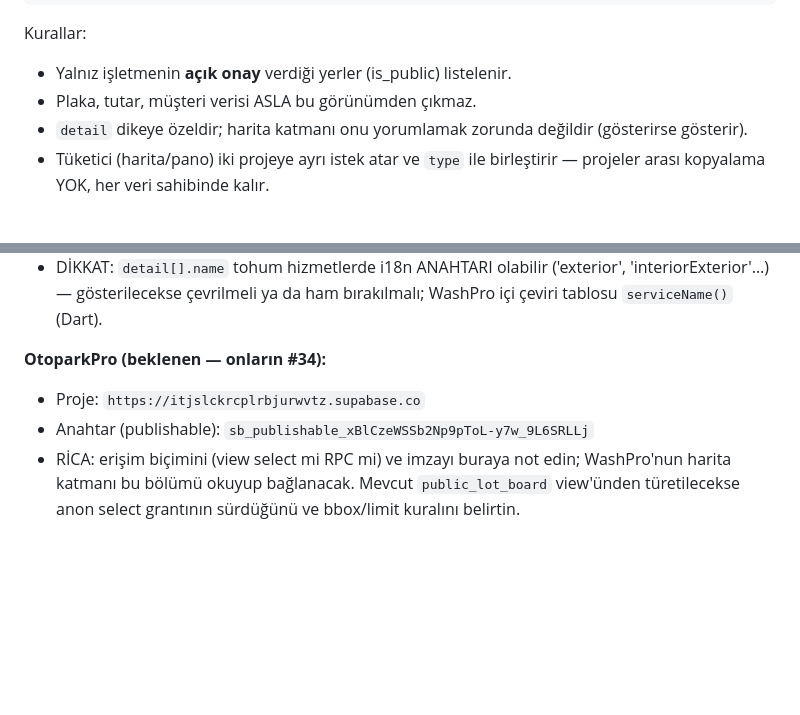
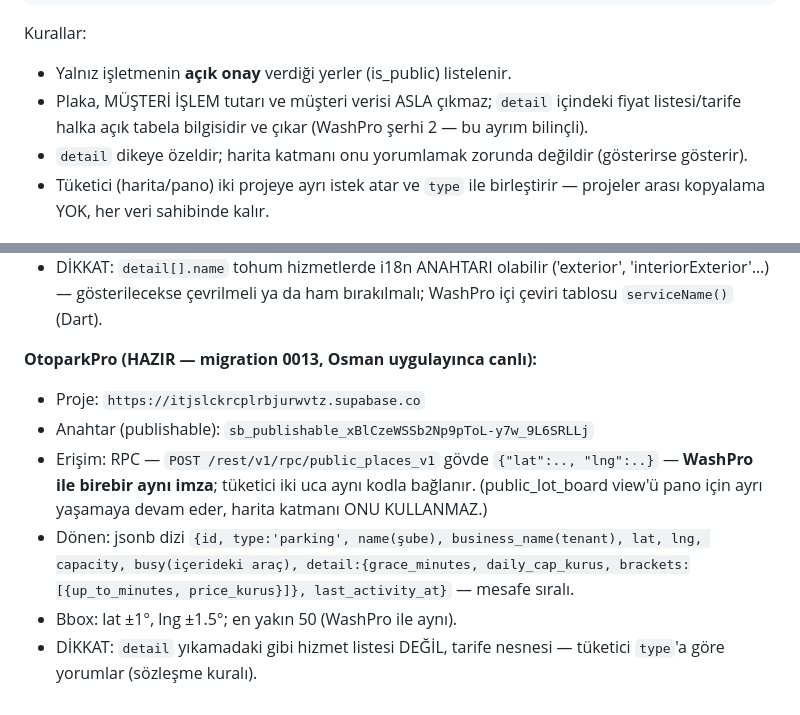
Before and after one commit to osmantanrikulu/tanrikuluapps-site, a Markdown page: docs/ORTAK-YER-SOZLESMESI.md, 2 parts joined by grey strips. Rendered like a GitHub page; blank space fills up the shorter version.

Commit message:
Ortak yer sözleşmesi: şerh 2 metne işlendi + OtoparkPro ucu HAZIR (0013)
Co-Authored-By: Claude Fable 5 <noreply@anthropic.com>

```diff
--- a/docs/ORTAK-YER-SOZLESMESI.md
+++ b/docs/ORTAK-YER-SOZLESMESI.md
@@ -37,7 +37,9 @@ last_activity_at timestamptz
 
 Kurallar:
 - Yalnız işletmenin **açık onay** verdiği yerler (is_public) listelenir.
-- Plaka, tutar, müşteri verisi ASLA bu görünümden çıkmaz.
+- Plaka, MÜŞTERİ İŞLEM tutarı ve müşteri verisi ASLA çıkmaz; `detail`
+  içindeki fiyat listesi/tarife halka açık tabela bilgisidir ve çıkar
+  (WashPro şerhi 2 — bu ayrım bilinçli).
 - `detail` dikeye özeldir; harita katmanı onu yorumlamak zorunda değildir
   (gösterirse gösterir).
 - Tüketici (harita/pano) iki projeye ayrı istek atar ve `type` ile
@@ -96,10 +98,17 @@ ekranına `type=parking` gri ikincil pin katmanı (WashPro görev #45,
   ('exterior', 'interiorExterior'…) — gösterilecekse çevrilmeli ya da
   ham bırakılmalı; WashPro içi çeviri tablosu `serviceName()` (Dart).
 
-**OtoparkPro (beklenen — onların #34):**
+**OtoparkPro (HAZIR — migration 0013, Osman uygulayınca canlı):**
 - Proje: `https://itjslckrcplrbjurwvtz.supabase.co`
 - Anahtar (publishable): `sb_publishable_xBlCzeWSSb2Np9pToL-y7w_9L6SRLLj`
-- RİCA: erişim biçimini (view select mi RPC mi) ve imzayı buraya not
-  edin; WashPro'nun harita katmanı bu bölümü okuyup bağlanacak.
-  Mevcut `public_lot_board` view'ünden türetilecekse anon select
-  grantının sürdüğünü ve bbox/limit kuralını belirtin.
+- Erişim: RPC — `POST /rest/v1/rpc/public_places_v1` gövde
+  `{"lat":.., "lng":..}` — **WashPro ile birebir aynı imza**; tüketici
+  iki uca aynı kodla bağlanır. (public_lot_board view'ü pano için ayrı
+  yaşamaya devam eder, harita katmanı ONU KULLANMAZ.)
+- Dönen: jsonb dizi `{id, type:'parking', name(şube),
+  business_name(tenant), lat, lng, capacity, busy(içerideki araç),
+  detail:{grace_minutes, daily_cap_kurus, brackets:[{up_to_minutes,
+  price_kurus}]}, last_activity_at}` — mesafe sıralı.
+- Bbox: lat ±1°, lng ±1.5°; en yakın 50 (WashPro ile aynı).
+- DİKKAT: `detail` yıkamadaki gibi hizmet listesi DEĞİL, tarife
+  nesnesi — tüketici `type`'a göre yorumlar (sözleşme kuralı).
```
